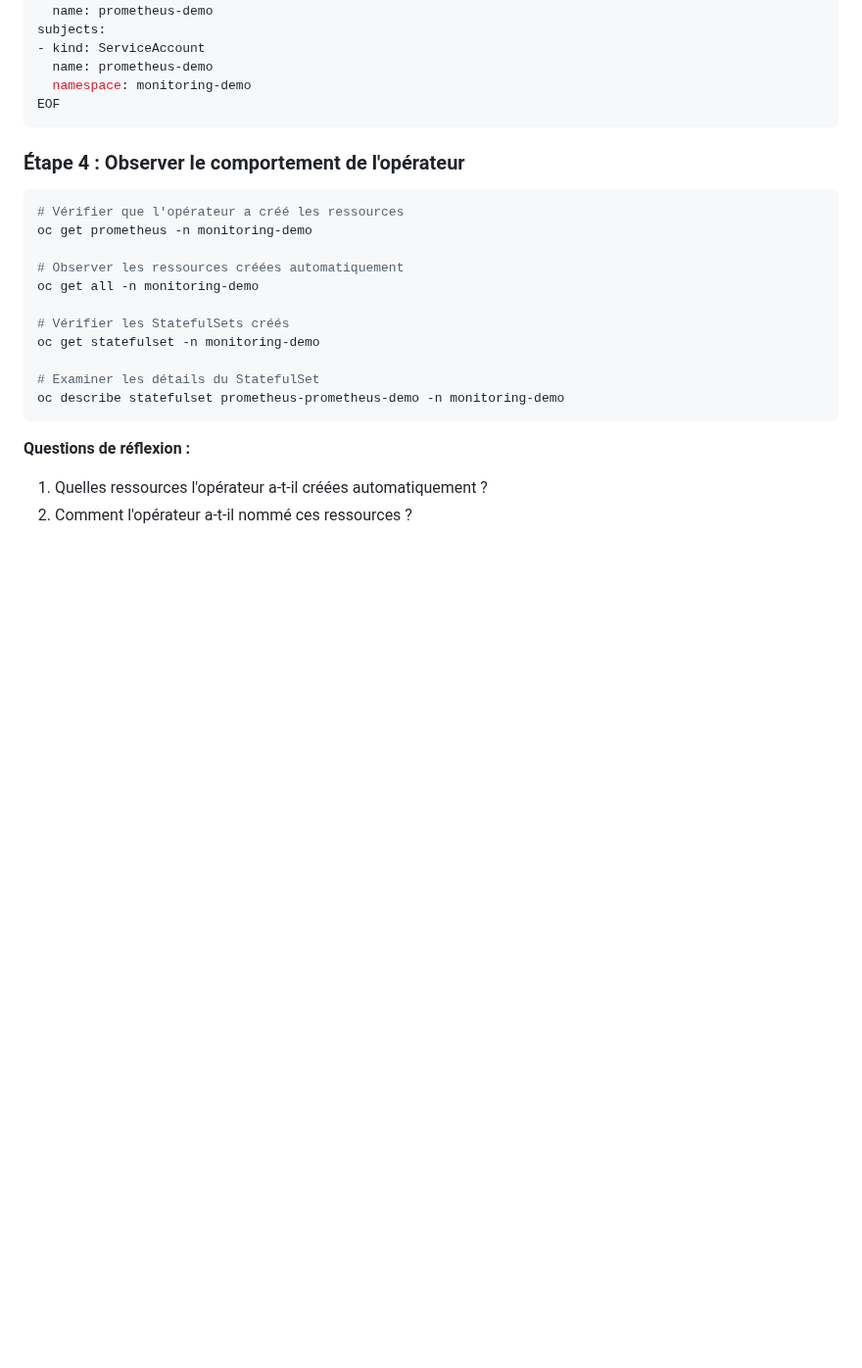
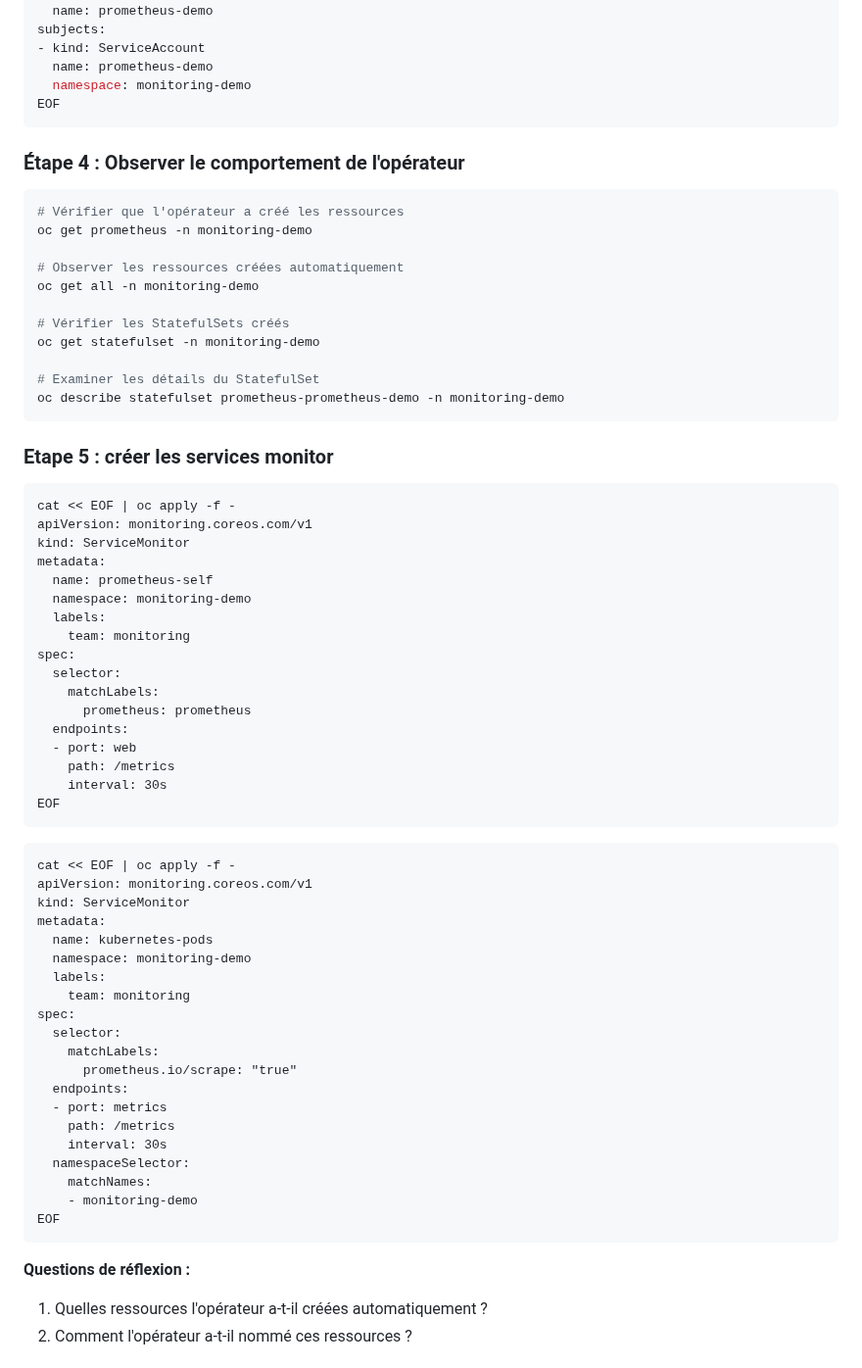
Before and after one commit to vanessakovalsky/openshift-training, a Markdown page: avance/operator.md, the part around the change. Shown at 98% size. Drawn GitHub-style; blank space fills up the shorter version.

````diff
--- a/avance/operator.md
+++ b/avance/operator.md
@@ -147,6 +147,7 @@ subjects:
 EOF
 ```
 
+
 ### Étape 4 : Observer le comportement de l'opérateur
 
 ```bash
@@ -161,6 +162,51 @@ oc get statefulset -n monitoring-demo
 
 # Examiner les détails du StatefulSet
 oc describe statefulset prometheus-prometheus-demo -n monitoring-demo
+```
+
+### Etape 5 : créer les services monitor
+
+```
+cat << EOF | oc apply -f -
+apiVersion: monitoring.coreos.com/v1
+kind: ServiceMonitor
+metadata:
+  name: prometheus-self
+  namespace: monitoring-demo
+  labels:
+    team: monitoring
+spec:
+  selector:
+    matchLabels:
+      prometheus: prometheus
+  endpoints:
+  - port: web
+    path: /metrics
+    interval: 30s
+EOF
+```
+
+```
+cat << EOF | oc apply -f -
+apiVersion: monitoring.coreos.com/v1
+kind: ServiceMonitor
+metadata:
+  name: kubernetes-pods
+  namespace: monitoring-demo
+  labels:
+    team: monitoring
+spec:
+  selector:
+    matchLabels:
+      prometheus.io/scrape: "true"
+  endpoints:
+  - port: metrics
+    path: /metrics
+    interval: 30s
+  namespaceSelector:
+    matchNames:
+    - monitoring-demo
+EOF
 ```
 
 **Questions de réflexion :**
````
